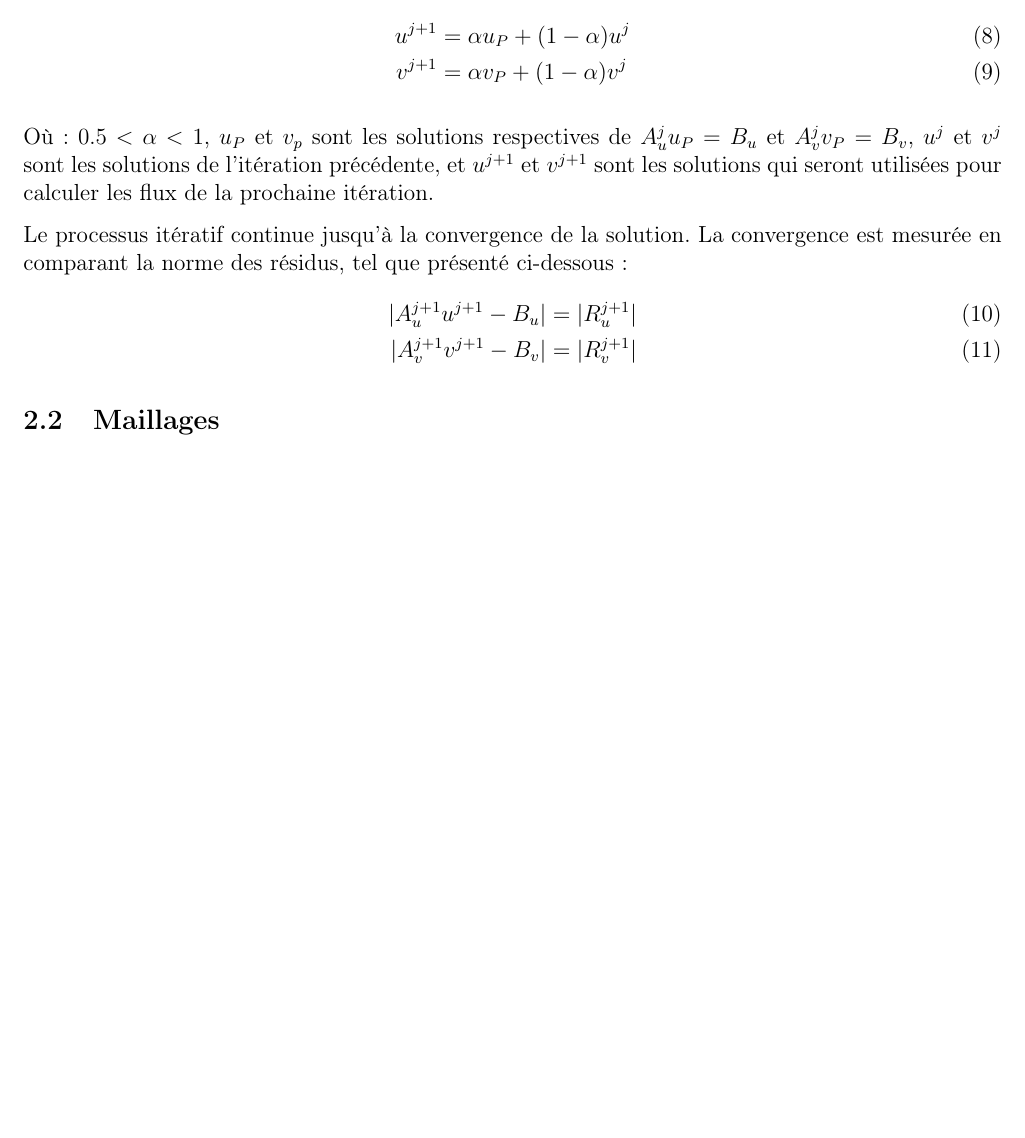
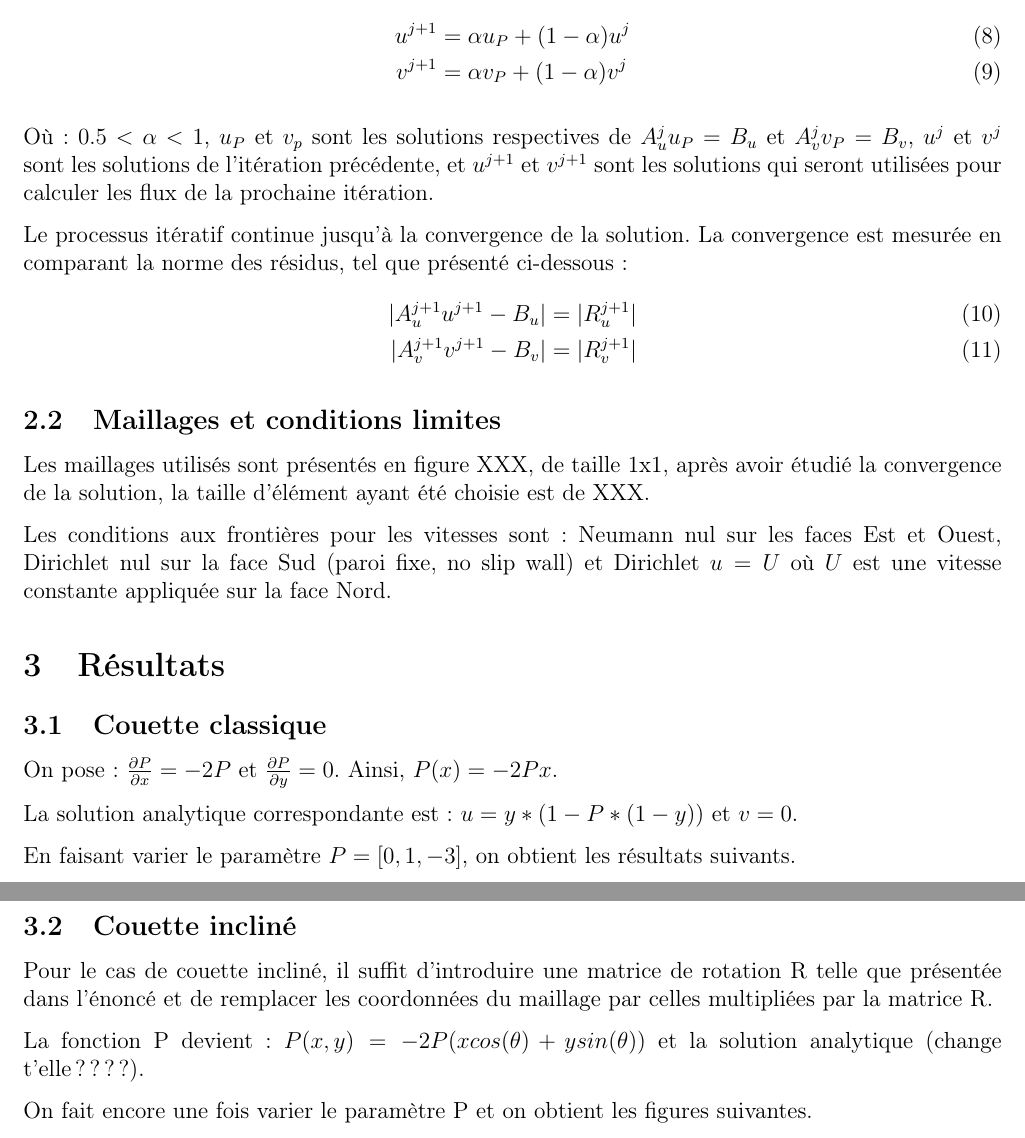
Before and after one commit to aureliegrebe/mec6616_lap4, a LaTeX document (rapport/lap4.tex): part of page 2 of 2 before the commit and two parts of pages 2 and 3 of 3 after it, the two joined at a grey line, cut so that both start at the same text, the shorter picture padded with empty space. Compiled offline with pdfLaTeX.

Commit message:
Update lap4.tex

```diff
--- a/rapport/lap4.tex
+++ b/rapport/lap4.tex
@@ -98,11 +98,33 @@ Le processus itératif continue jusqu'à la convergence de la solution. La conve
 \end{align}
 
 
-\subsection{Maillages}
+\subsection{Maillages et conditions limites}
+
+Les maillages utilisés sont présentés en figure XXX, de taille 1x1, après avoir étudié la convergence de la solution, la taille d'élément ayant été choisie est de XXX.
+
+Les conditions aux frontières pour les vitesses sont: Neumann nul sur les faces Est et Ouest, Dirichlet nul sur la face Sud (paroi fixe, no slip wall) et Dirichlet $u = U$ où $U$ est une vitesse constante appliquée sur la face Nord.
 
 
+\section{Résultats}
 
 
+\subsection{Couette classique}
+
+On pose:
+$\frac{\partial P}{\partial x} = -2P$ et $\frac{\partial P}{\partial y} = 0$. Ainsi, $P(x) = -2Px$.
+
+La solution analytique correspondante est: $u = y*(1-P*(1-y))$ et $v=0$.
+
+En faisant varier le paramètre $P = [0, 1, -3]$, on obtient les résultats suivants.
+
+
+\subsection{Couette incliné}
+
+Pour le cas de couette incliné, il suffit d'introduire une matrice de rotation R telle que présentée dans l'énoncé et de remplacer les coordonnées du maillage par celles multipliées par la matrice R.
+
+La fonction P devient: $P(x,y) = -2P(x cos(\theta) + y sin(\theta))$ et la solution analytique (change t'elle ????).
+
+On fait encore une fois varier le paramètre P et on obtient les figures suivantes.
 
 \printbibliography[]
 
```
